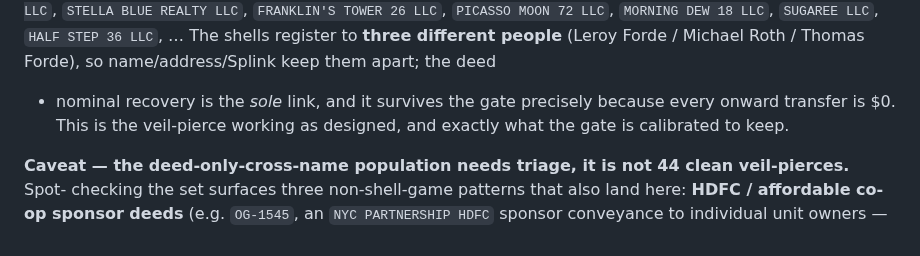
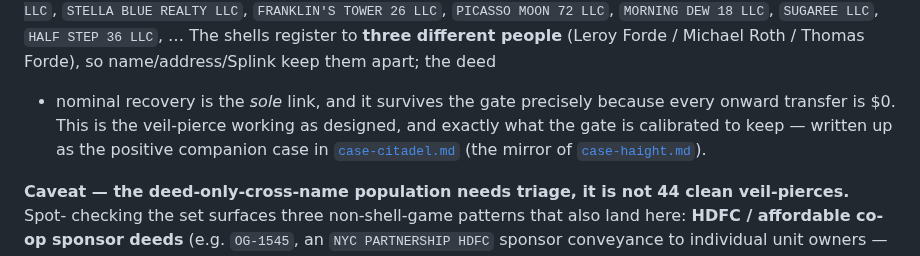
Before and after one commit to bobflagg/WatchlineNYC, a Markdown page: specs/deed-gate-review.md, the part around the change. Drawn GitHub-style.

```diff
--- a/specs/deed-gate-review.md
+++ b/specs/deed-gate-review.md
@@ -67,7 +67,9 @@ then re-deeded each into its own **Grateful-Dead-themed single-purpose shell at
 `MORNING DEW 18 LLC`, `SUGAREE LLC`, `HALF STEP 36 LLC`, … The shells register to **three different
 people** (Leroy Forde / Michael Roth / Thomas Forde), so name/address/Splink keep them apart; the deed
 + nominal recovery is the *sole* link, and it survives the gate precisely because every onward transfer
-is $0. This is the veil-pierce working as designed, and exactly what the gate is calibrated to keep.
+is $0. This is the veil-pierce working as designed, and exactly what the gate is calibrated to keep —
+written up as the positive companion case in [`case-citadel.md`](case-citadel.md) (the mirror of
+[`case-haight.md`](case-haight.md)).
 
 **Caveat — the deed-only-cross-name population needs triage, it is not 44 clean veil-pierces.** Spot-
 checking the set surfaces three non-shell-game patterns that also land here: **HDFC / affordable co-op
```
Also changed, not shown: specs/case-citadel.md (added, +144 -0 lines), specs/case-haight.md (+6 -3 lines).
